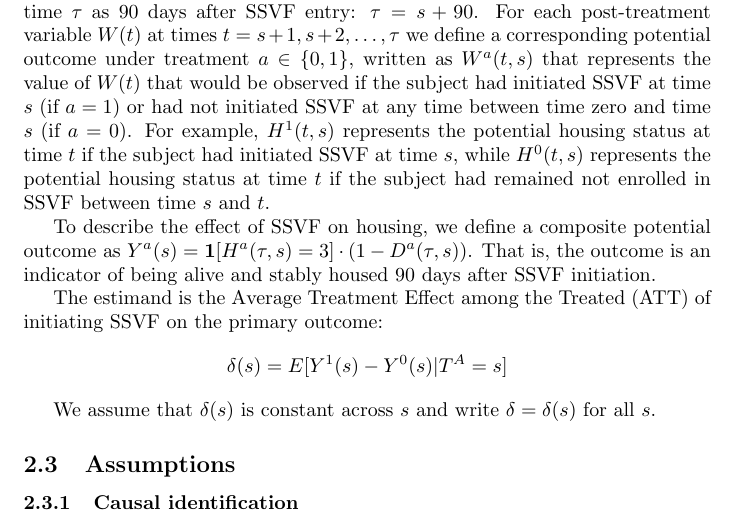
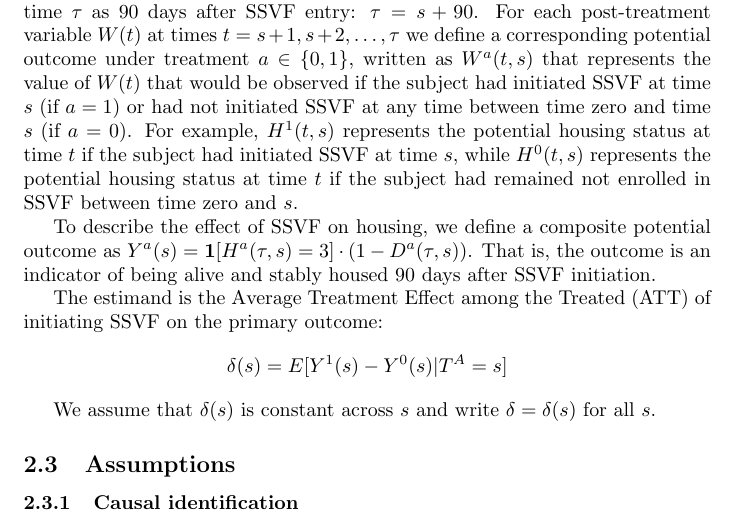
Before and after one commit to abchapman93/ncchv_homelessness_latex, a LaTeX document (main.tex, which reads sections/notation.tex): part of page 3 of 7, cut so that both start at the same text. Compiled offline with pdfLaTeX.

Commit message:
fix definition of potential outcomes

```diff
--- a/sections/notation.tex
+++ b/sections/notation.tex
@@ -51,7 +51,7 @@ Let $\boldsymbol{X}(t)$ represent time-varying covariates that include:
 
 \subsection{Potential outcomes and Causal Estimand}
 
-Consider a subject who initiates SSVF at time $s$. We define their follow-up time $\tau$ as 90 days after SSVF entry: $\tau=s+90$. For each post-treatment variable $W(t)$ at times $t=s+1, s+2, \ldots, \tau$ we define a corresponding potential outcome under treatment $a \in \{0,1\}$, written as $W^a(t, s)$ that represents the value of $W(t)$ that would be observed if the subject had initiated SSVF at time $s$ (if $a=1$) or had not initiated SSVF at any time between time zero and time $s$ (if $a=0$). For example, $H^1(t, s)$ represents the potential housing status at time $t$ if the subject had initiated SSVF at time $s$, while $H^0(t, s)$ represents the potential housing status at time $t$ if the subject had remained not enrolled in SSVF between time $s$ and $t$.
+Consider a subject who initiates SSVF at time $s$. We define their follow-up time $\tau$ as 90 days after SSVF entry: $\tau=s+90$. For each post-treatment variable $W(t)$ at times $t=s+1, s+2, \ldots, \tau$ we define a corresponding potential outcome under treatment $a \in \{0,1\}$, written as $W^a(t, s)$ that represents the value of $W(t)$ that would be observed if the subject had initiated SSVF at time $s$ (if $a=1$) or had not initiated SSVF at any time between time zero and time $s$ (if $a=0$). For example, $H^1(t, s)$ represents the potential housing status at time $t$ if the subject had initiated SSVF at time $s$, while $H^0(t, s)$ represents the potential housing status at time $t$ if the subject had remained not enrolled in SSVF between time zero and $s$.
 
  To describe the effect of SSVF on housing, we define a composite potential outcome as $Y^a(s) = \mathbf{1}[H^a(\tau, s)=3] \cdot (1-D^a(\tau, s))$. That is, the outcome is an indicator of being alive and stably housed 90 days after SSVF initiation.
 
```
Also changed, not shown: main.tex (+1 -0 lines).
